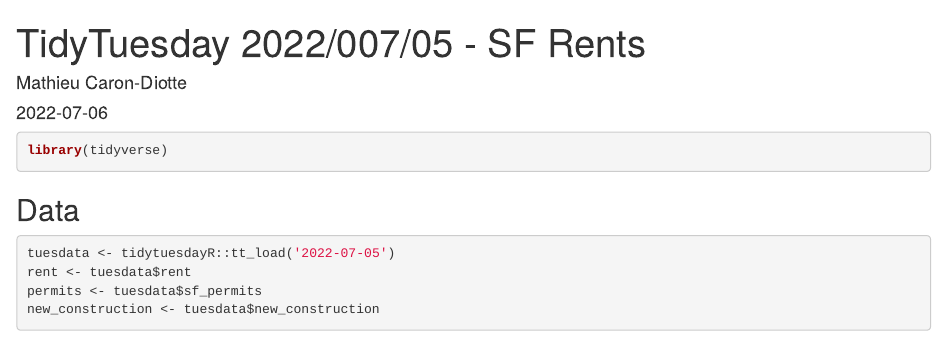
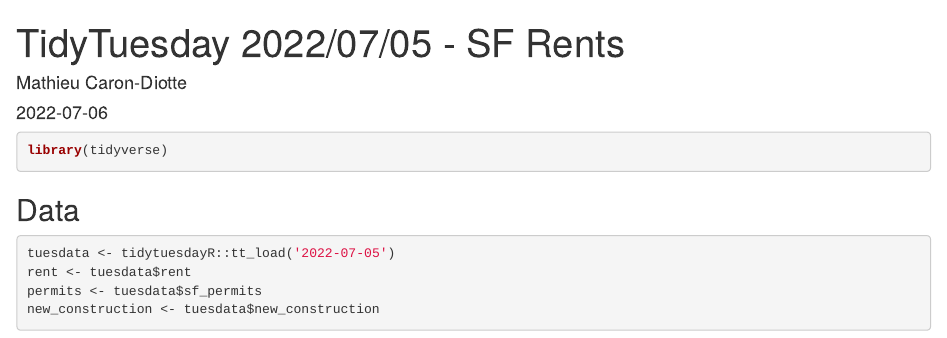
Before and after one commit to mcarondiotte/tidytuesday, an R Markdown document (R/2022_27/2022_27_SFRents.Rmd): the page in a window 1100 px wide, from its top. Rendered offline with R 4.5, knitr and Pandoc, with nearby package versions; the code chunks are not run, so their results and figures are left out.

Commit message:
fixed date in 2022/27

```diff
--- a/R/2022_27/2022_27_SFRents.Rmd
+++ b/R/2022_27/2022_27_SFRents.Rmd
@@ -1,5 +1,5 @@
 ---
-title: "TidyTuesday 2022/007/05 - SF Rents"
+title: "TidyTuesday 2022/07/05 - SF Rents"
 author: "Mathieu Caron-Diotte"
 date: "`r Sys.Date()`"
 output: html_document
```
